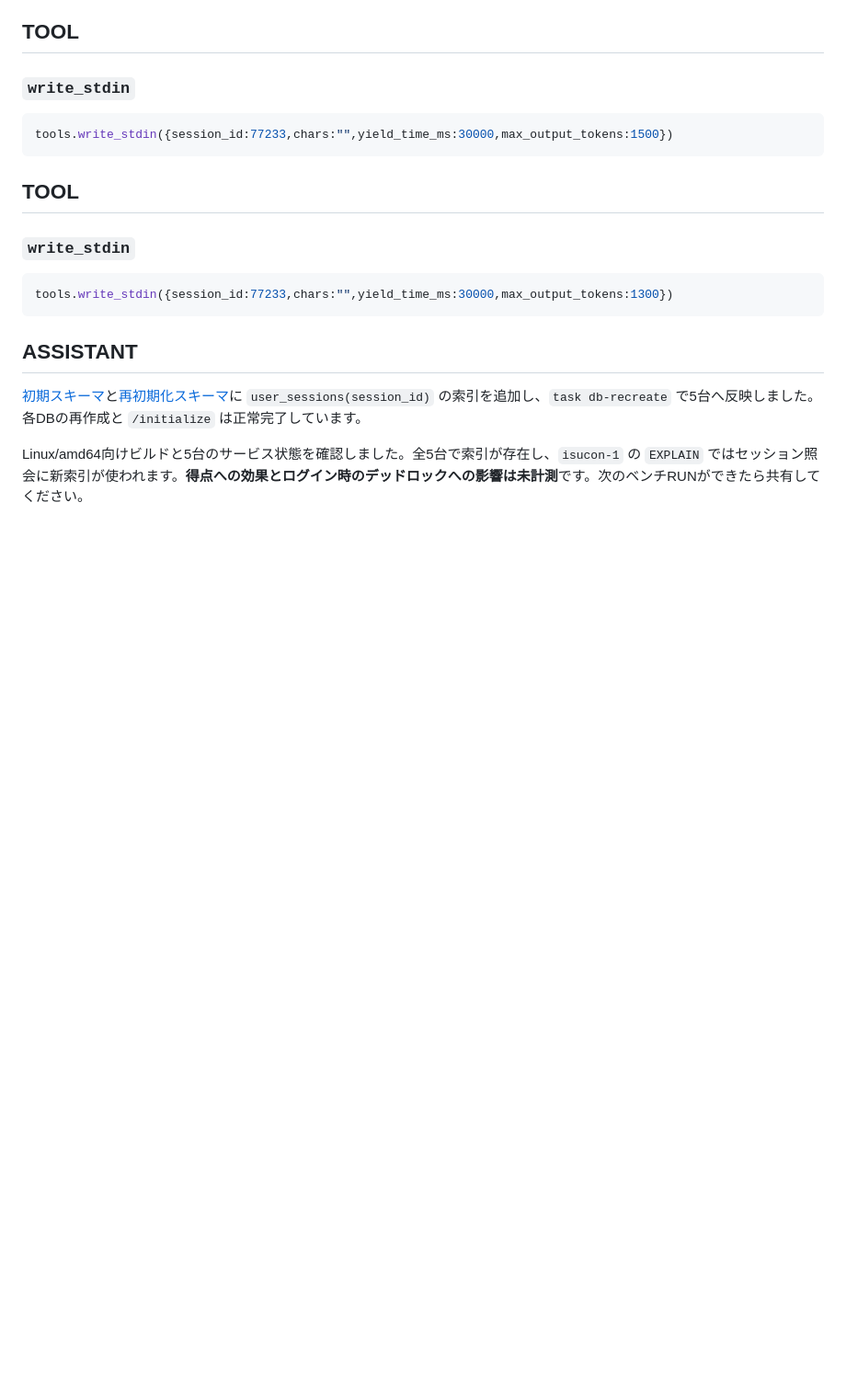
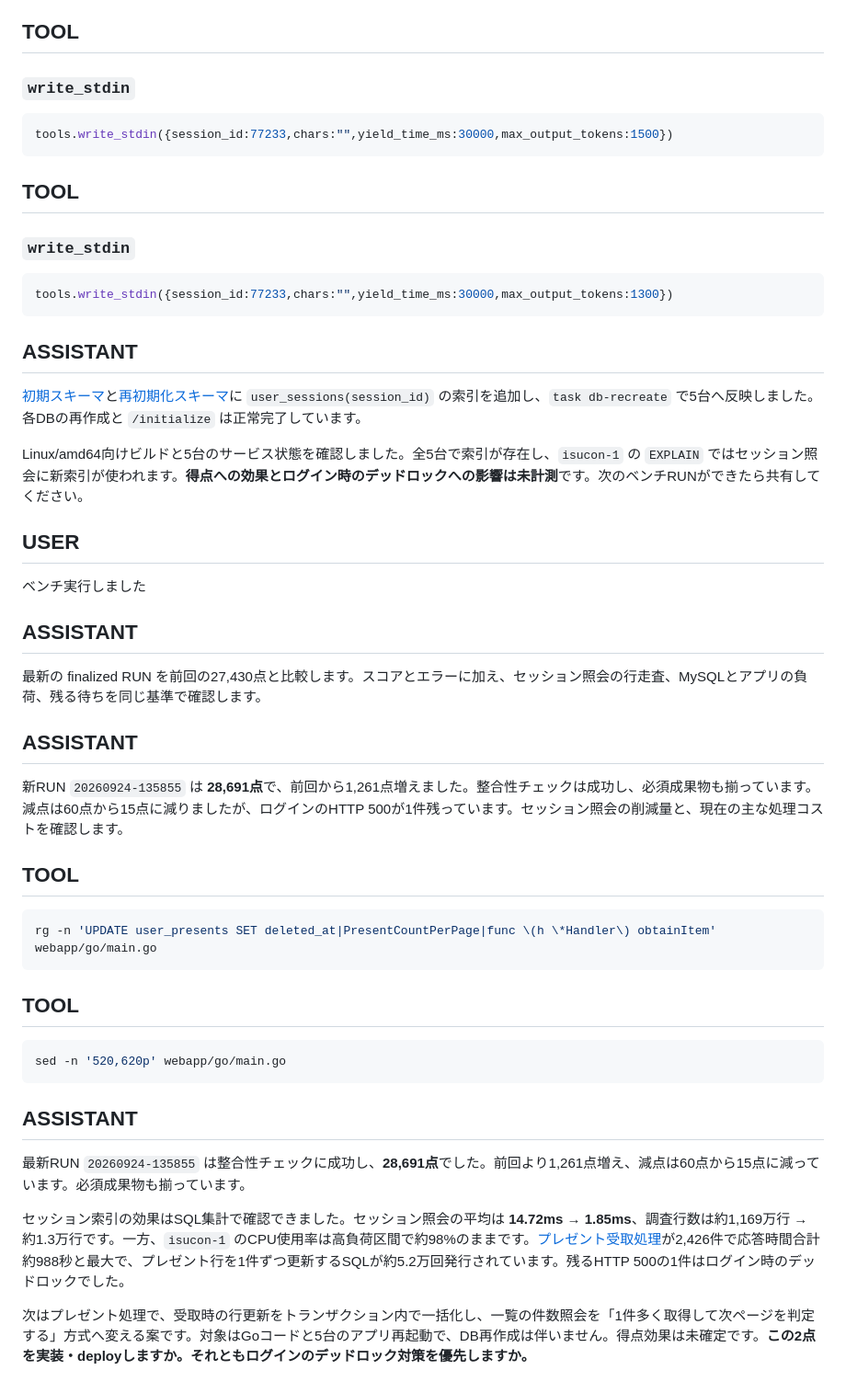
Before and after one commit to EkeMinusYou/isucon12-final-3, a Markdown page: docs/conversation/20260924-035127_01a0cf9b-aeeb-7661-9e15-27580df08742.md, the part around the change. Shown at 92% size. GitHub-like rendering; blank space fills up the shorter version.

Commit message:
docs(conversation): save session 01a0cf9b-aeeb-7661-9e15-27580df08742

````diff
--- a/docs/conversation/20260924-035127_01a0cf9b-aeeb-7661-9e15-27580df08742.md
+++ b/docs/conversation/20260924-035127_01a0cf9b-aeeb-7661-9e15-27580df08742.md
@@ -273,3 +273,41 @@ tools.write_stdin({session_id:77233,chars:"",yield_time_ms:30000,max_output_toke
 [初期スキーマ](/Users/mineo/src/github.com/EkeMinusYou/isucon12-final-3/webapp/sql/setup/1_schema.sql:238)と[再初期化スキーマ](/Users/mineo/src/github.com/EkeMinusYou/isucon12-final-3/webapp/sql/3_schema_exclude_user_presents.sql:222)に `user_sessions(session_id)` の索引を追加し、`task db-recreate` で5台へ反映しました。各DBの再作成と `/initialize` は正常完了しています。
 
 Linux/amd64向けビルドと5台のサービス状態を確認しました。全5台で索引が存在し、`isucon-1` の `EXPLAIN` ではセッション照会に新索引が使われます。**得点への効果とログイン時のデッドロックへの影響は未計測**です。次のベンチRUNができたら共有してください。
+
+## USER
+
+ベンチ実行しました
+
+## ASSISTANT
+
+最新の finalized RUN を前回の27,430点と比較します。スコアとエラーに加え、セッション照会の行走査、MySQLとアプリの負荷、残る待ちを同じ基準で確認します。
+
+
+
+## ASSISTANT
+
+新RUN `20260924-135855` は **28,691点**で、前回から1,261点増えました。整合性チェックは成功し、必須成果物も揃っています。減点は60点から15点に減りましたが、ログインのHTTP 500が1件残っています。セッション照会の削減量と、現在の主な処理コストを確認します。
+
+
+
+
+
+## TOOL
+
+```sh
+rg -n 'UPDATE user_presents SET deleted_at|PresentCountPerPage|func \(h \*Handler\) obtainItem' webapp/go/main.go
+```
+
+## TOOL
+
+```sh
+sed -n '520,620p' webapp/go/main.go
+```
+
+## ASSISTANT
+
+最新RUN `20260924-135855` は整合性チェックに成功し、**28,691点**でした。前回より1,261点増え、減点は60点から15点に減っています。必須成果物も揃っています。
+
+セッション索引の効果はSQL集計で確認できました。セッション照会の平均は **14.72ms → 1.85ms**、調査行数は約1,169万行 → 約1.3万行です。一方、`isucon-1` のCPU使用率は高負荷区間で約98%のままです。[プレゼント受取処理](/Users/mineo/src/github.com/EkeMinusYou/isucon12-final-3/webapp/go/main.go:1248)が2,426件で応答時間合計約988秒と最大で、プレゼント行を1件ずつ更新するSQLが約5.2万回発行されています。残るHTTP 500の1件はログイン時のデッドロックでした。
+
+次はプレゼント処理で、受取時の行更新をトランザクション内で一括化し、一覧の件数照会を「1件多く取得して次ページを判定する」方式へ変える案です。対象はGoコードと5台のアプリ再起動で、DB再作成は伴いません。得点効果は未確定です。**この2点を実装・deployしますか。それともログインのデッドロック対策を優先しますか。**
````
